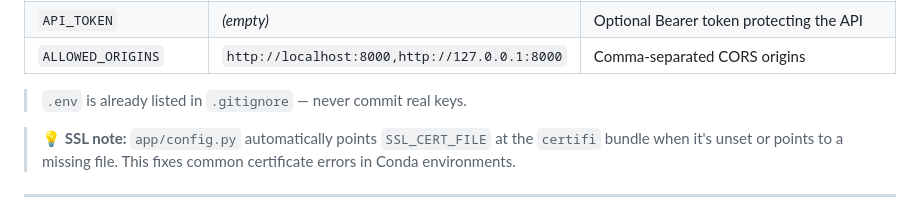
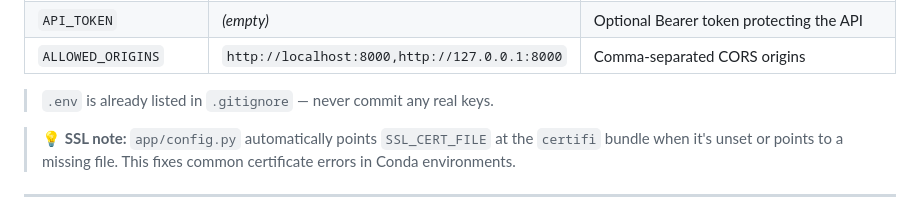
Before and after one commit to lucky0731/Medical-agentic-chatbot, a Markdown page: README.md, the part around the change. Rendered like a GitHub page.

```diff
--- a/README.md
+++ b/README.md
@@ -256,7 +256,7 @@ ALLOWED_ORIGINS=http://localhost:8000,http://127.0.0.1:8000
 | `API_TOKEN` | *(empty)* | Optional Bearer token protecting the API |
 | `ALLOWED_ORIGINS` | `http://localhost:8000,http://127.0.0.1:8000` | Comma-separated CORS origins |
 
-> `.env` is already listed in `.gitignore` — never commit real keys.
+> `.env` is already listed in `.gitignore` — never commit any real keys.
 
 > 💡 **SSL note:** `app/config.py` automatically points `SSL_CERT_FILE` at the `certifi` bundle when it's unset or points to a missing file. This fixes common certificate errors in Conda environments.
 
```
